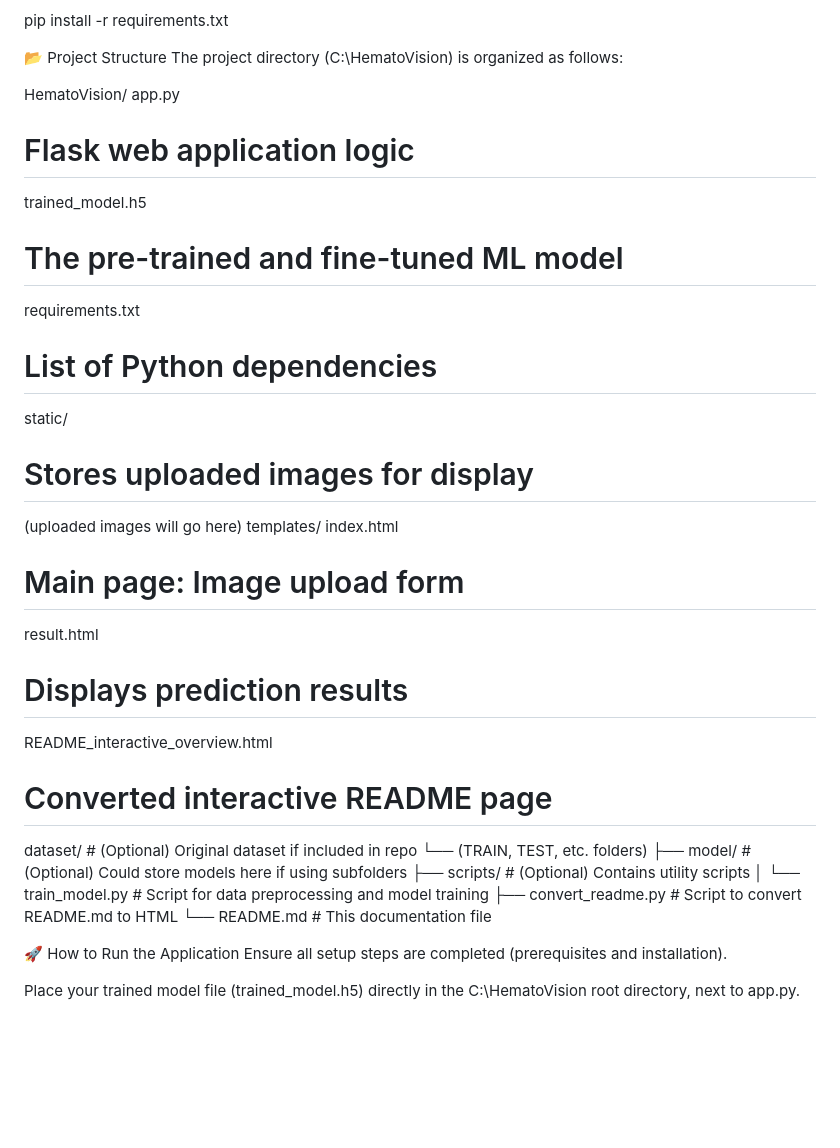
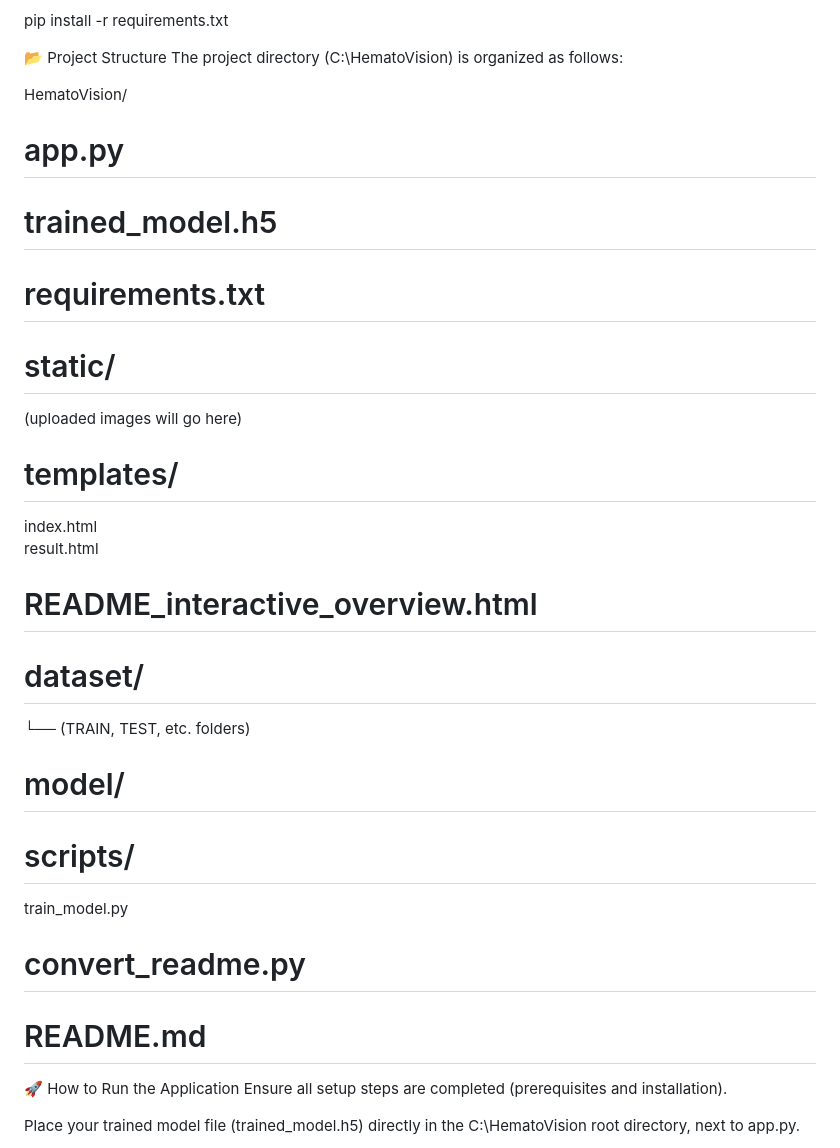
Before and after one commit to karavamanojkumarreddy/HematoVision, a Markdown page: README.md, the part around the change. GitHub-like rendering; blank space fills up the shorter version.

```diff
--- a/README.md
+++ b/README.md
@@ -90,29 +90,22 @@ pip install -r requirements.txt
 The project directory (C:\HematoVision) is organized as follows:
 
 HematoVision/
-app.py
-# Flask web application logic
-trained_model.h5
-# The pre-trained and fine-tuned ML model
-requirements.txt
-# List of Python dependencies
-static/
-# Stores uploaded images for display
+# app.py
+# trained_model.h5
+# requirements.txt
+# static/
 (uploaded images will go here)
-templates/
+# templates/
 index.html
-# Main page: Image upload form
 result.html
-# Displays prediction results
-README_interactive_overview.html
-# Converted interactive README page
-dataset/                        # (Optional) Original dataset if included in repo
+# README_interactive_overview.html
+# dataset/
   └── (TRAIN, TEST, etc. folders)
-├── model/                          # (Optional) Could store models here if using subfolders
-├── scripts/                        # (Optional) Contains utility scripts
-│   └── train_model.py              # Script for data preprocessing and model training
-├── convert_readme.py               # Script to convert README.md to HTML
-└── README.md                       # This documentation file
+ # model/
+# scripts/
+  train_model.py
+# convert_readme.py
+# README.md
 
 🚀 How to Run the Application
 Ensure all setup steps are completed (prerequisites and installation).
```
